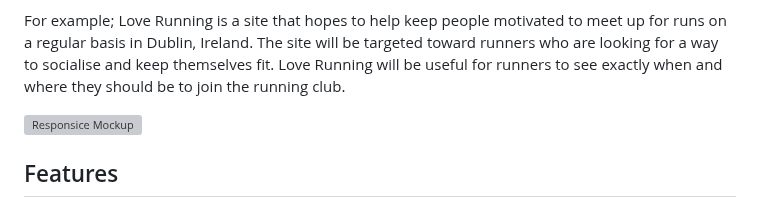
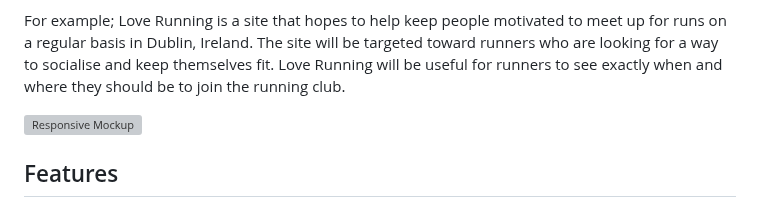
Before and after one commit to BlvckKryptonite/love-running, a Markdown page: README.md, the part around the change. GitHub-like rendering; grey boxes are pictures that could not be loaded.

```diff
--- a/README.md
+++ b/README.md
@@ -4,7 +4,7 @@ In this section, you will include one or two paragraphs providing an overview of
 
 For example; Love Running is a site that hopes to help keep people motivated to meet up for runs on a regular basis in Dublin, Ireland. The site will be targeted toward runners who are looking for a way to socialise and keep themselves fit. Love Running will be useful for runners to see exactly when and where they should be to join the running club.
 
-![Responsice Mockup](https://github.com/lucyrush/readme-template/blob/master/media/love_running_mockup.png)
+![Responsive Mockup](https://github.com/lucyrush/readme-template/blob/master/media/love_running_mockup.png)
 
 ## Features
 
```
